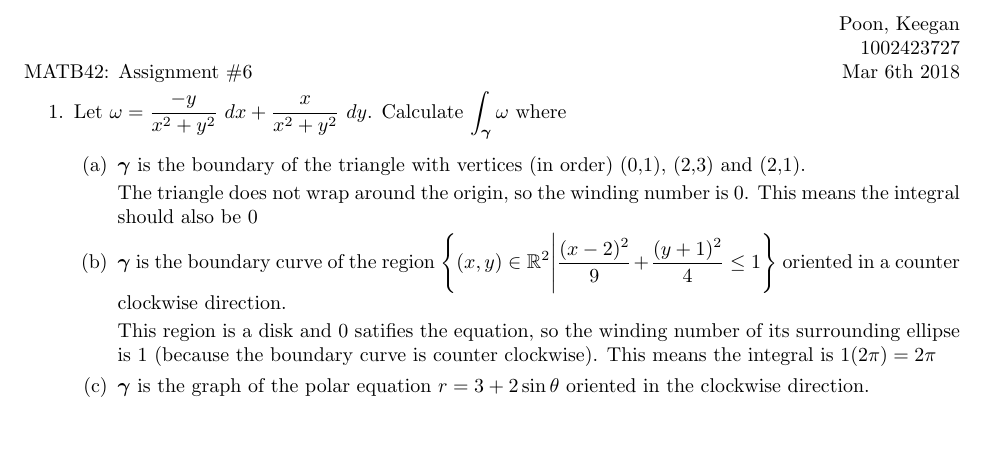
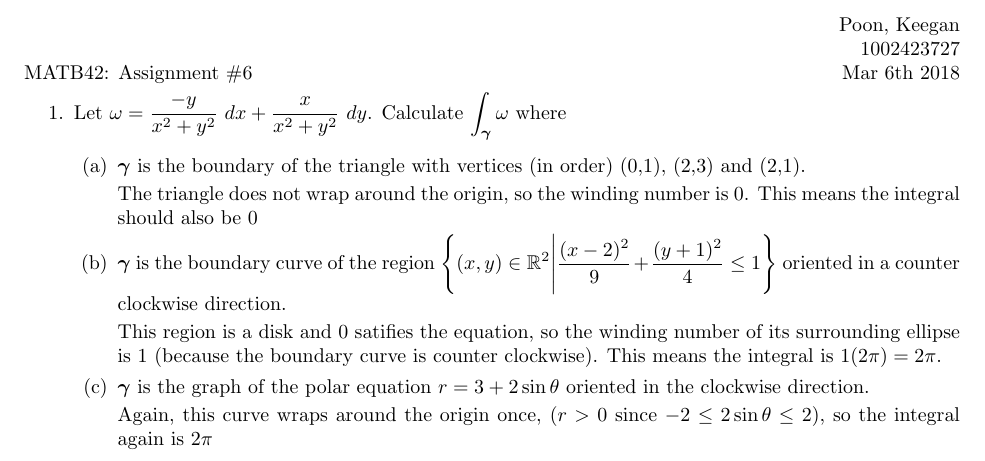
Before and after one commit to poonkeegan/school, a LaTeX document (matb42/a6.tex): part of page 1 of 9, cut so that both start at the same text, the shorter picture padded with empty space. Compiled offline with pdfLaTeX.

Commit message:
Sat Feb 24 16:40:19 EST 2018

```diff
--- a/matb42/a6.tex
+++ b/matb42/a6.tex
@@ -34,8 +34,10 @@ Mar 6th 2018}
         The triangle does not wrap around the origin, so the winding number is 0. This means the integral should also be 0
         \item $\gam$ is the boundary curve of the region $\displaystyle \Bigg\{(x,y) \in \mathbb{R}^2 \Bigg|\frac{(x-2)^2}{9} + \frac{(y+1)^2}{4} \leq 1 \Bigg\}$ oriented in a counter clockwise direction.
 
-        This region is a disk and 0 satifies the equation, so the winding number of its surrounding ellipse is 1 (because the boundary curve is counter clockwise). This means the integral is $1(2\pi) = 2\pi$
+        This region is a disk and 0 satifies the equation, so the winding number of its surrounding ellipse is 1 (because the boundary curve is counter clockwise). This means the integral is $1(2\pi) = 2\pi$.
         \item $\gam$ is the graph of the polar equation $r = 3 + 2 \sin \theta$ oriented in the clockwise direction.
+
+        Again, this curve wraps around the origin once, ($r > 0$ since $-2 \leq 2 \sin \theta \leq 2$), so the integral again is $2\pi$
     \end{enumerate}
     \newpage
     \item Let $\omega = (y^2 + z \ \ln 3)\ dx + (2xy + \sin z)\ dy + (y \cos z + (x + 1) \ln 3)\ dz$. Determine if $\omega$ is exact. If it is, use the algorithm given in class to find the potential function $g$.
```
Also changed, not shown: matb42/a6.pdf.
